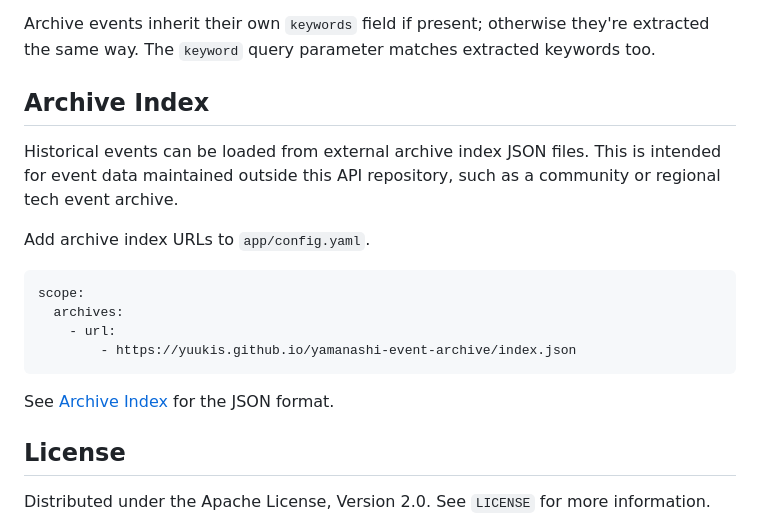
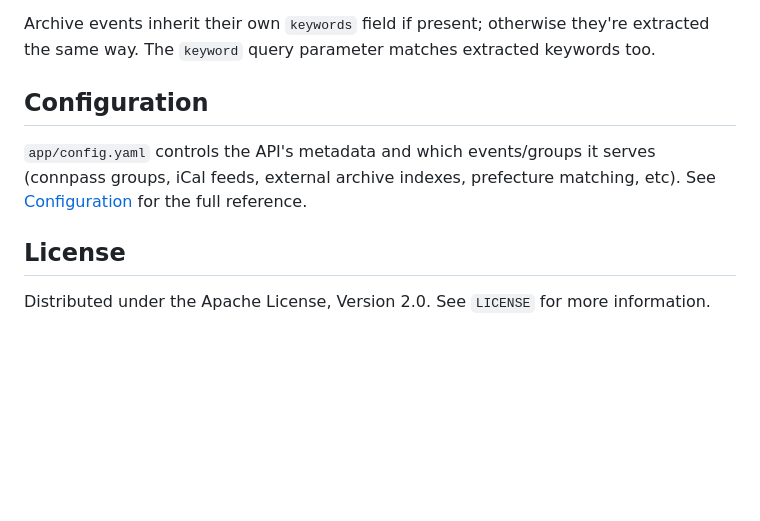
Before and after one commit to yuukis/yamanashi-event-api, a Markdown page: README.md, the part around the change. Rendered like a GitHub page; blank space fills up the shorter version.

````diff
--- a/README.md
+++ b/README.md
@@ -134,22 +134,11 @@ Archive events inherit their own `keywords` field if present; otherwise
 they're extracted the same way. The `keyword` query parameter matches
 extracted keywords too.
 
-## Archive Index
+## Configuration
 
-Historical events can be loaded from external archive index JSON files. This is
-intended for event data maintained outside this API repository, such as a
-community or regional tech event archive.
-
-Add archive index URLs to `app/config.yaml`.
-
-```yaml
-scope:
-  archives:
-    - url:
-        - https://yuukis.github.io/yamanashi-event-archive/index.json
-```
-
-See [Archive Index](docs/archive-index.md) for the JSON format.
+`app/config.yaml` controls the API's metadata and which events/groups it
+serves (connpass groups, iCal feeds, external archive indexes, prefecture
+matching, etc). See [Configuration](docs/config.md) for the full reference.
 
 <!-- LICENSE -->
 ## License
````
Also changed, not shown: docs/config.md (added, +97 -0 lines), docs/connpass-scope.md (added, +55 -0 lines).
